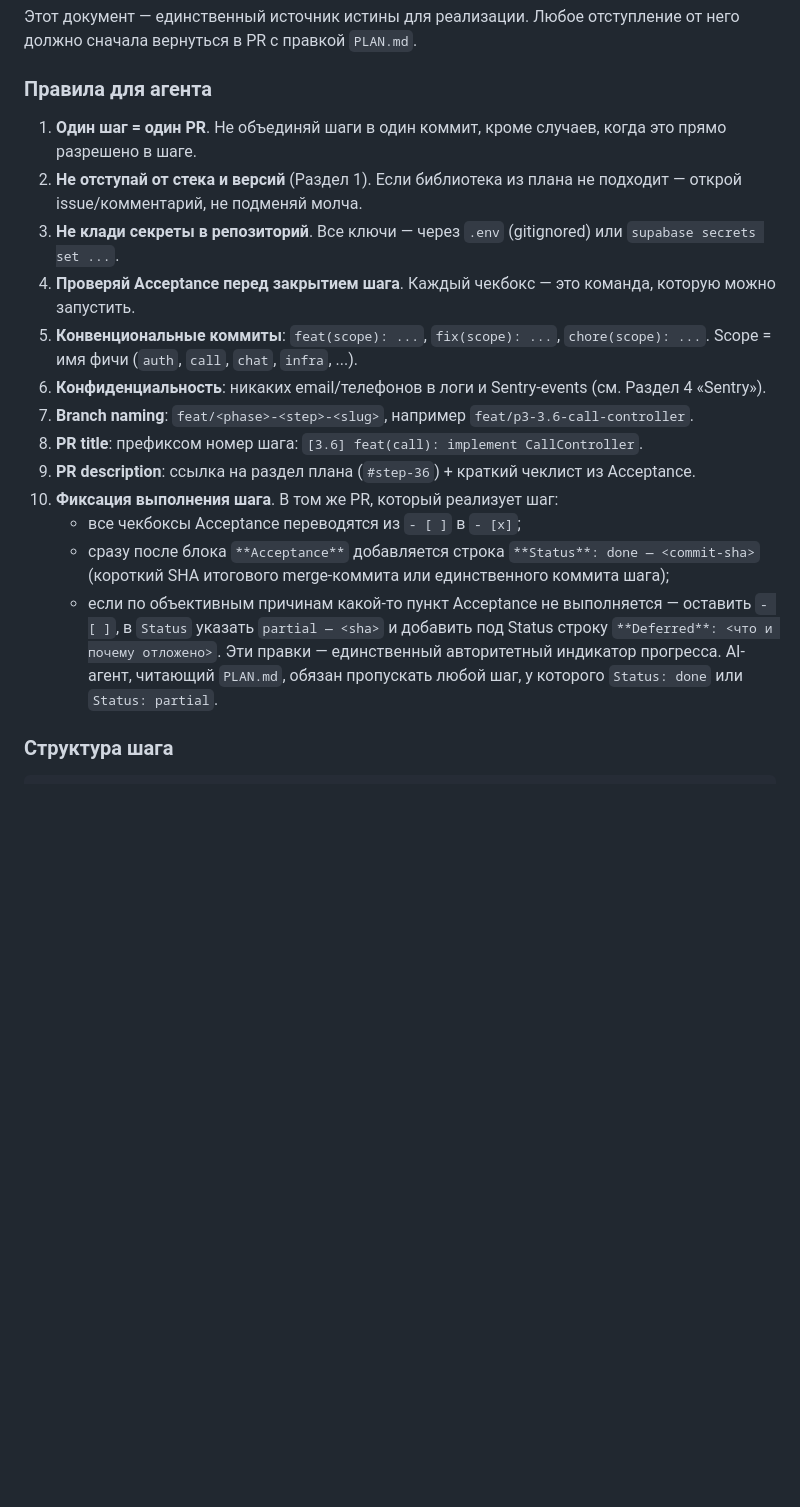
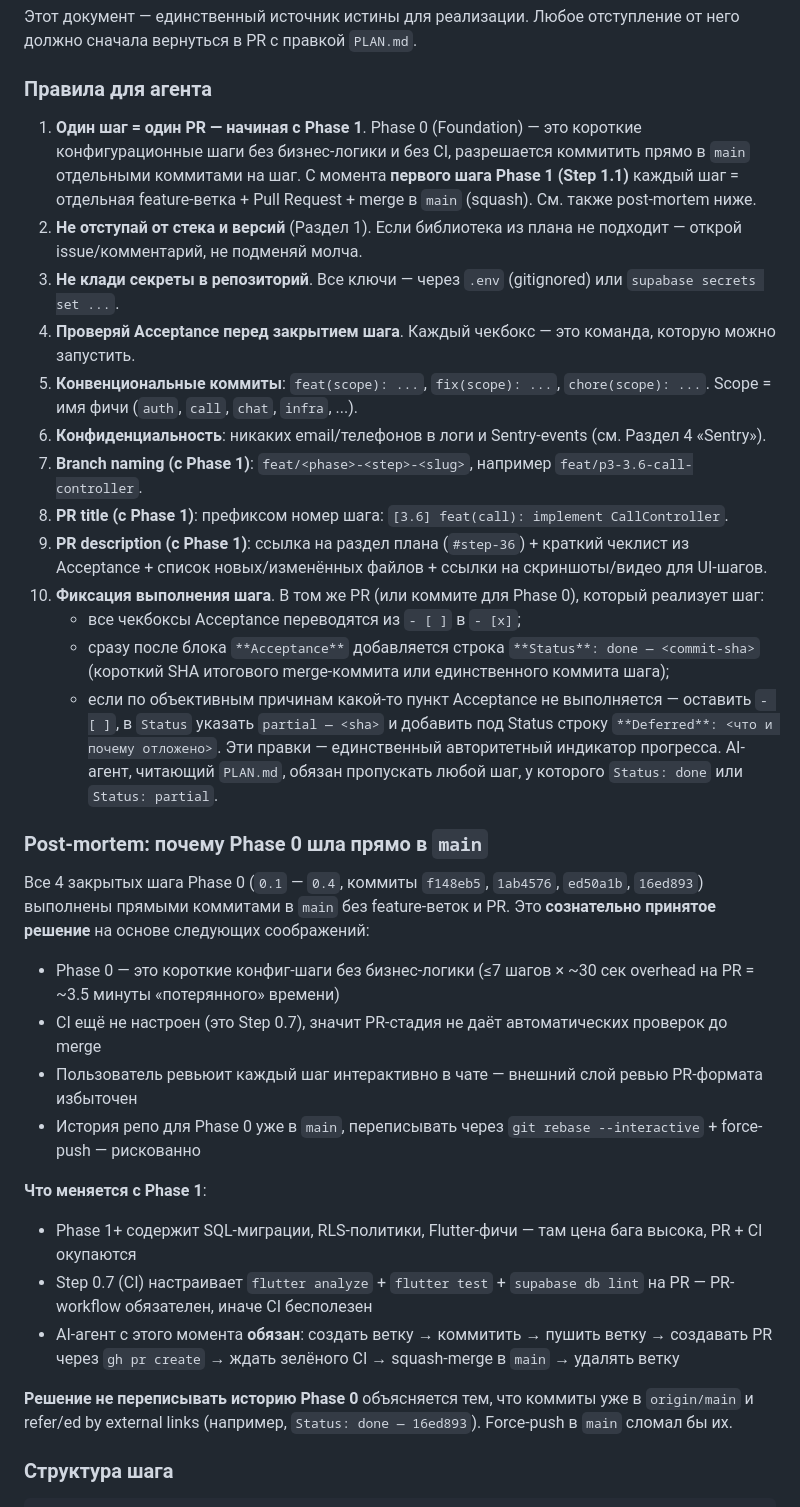
Before and after one commit to ruslanbay2022/vibecall, a Markdown page: PLAN.md, the part around one of its changes. GitHub-like rendering; blank space fills up the shorter version.

```diff
--- a/PLAN.md
+++ b/PLAN.md
@@ -14,20 +14,36 @@
 
 ### Правила для агента
 
-1. **Один шаг = один PR**. Не объединяй шаги в один коммит, кроме случаев, когда это прямо разрешено в шаге.
+1. **Один шаг = один PR — начиная с Phase 1**. Phase 0 (Foundation) — это короткие конфигурационные шаги без бизнес-логики и без CI, разрешается коммитить прямо в `main` отдельными коммитами на шаг. С момента **первого шага Phase 1 (Step 1.1)** каждый шаг = отдельная feature-ветка + Pull Request + merge в `main` (squash). См. также post-mortem ниже.
 2. **Не отступай от стека и версий** (Раздел 1). Если библиотека из плана не подходит — открой issue/комментарий, не подменяй молча.
 3. **Не клади секреты в репозиторий**. Все ключи — через `.env` (gitignored) или `supabase secrets set ...`.
 4. **Проверяй Acceptance перед закрытием шага**. Каждый чекбокс — это команда, которую можно запустить.
 5. **Конвенциональные коммиты**: `feat(scope): ...`, `fix(scope): ...`, `chore(scope): ...`. Scope = имя фичи (`auth`, `call`, `chat`, `infra`, ...).
 6. **Конфиденциальность**: никаких email/телефонов в логи и Sentry-events (см. Раздел 4 «Sentry»).
-7. **Branch naming**: `feat/<phase>-<step>-<slug>`, например `feat/p3-3.6-call-controller`.
-8. **PR title**: префиксом номер шага: `[3.6] feat(call): implement CallController`.
-9. **PR description**: ссылка на раздел плана (`#step-36`) + краткий чеклист из Acceptance.
-10. **Фиксация выполнения шага**. В том же PR, который реализует шаг:
+7. **Branch naming (с Phase 1)**: `feat/<phase>-<step>-<slug>`, например `feat/p3-3.6-call-controller`.
+8. **PR title (с Phase 1)**: префиксом номер шага: `[3.6] feat(call): implement CallController`.
+9. **PR description (с Phase 1)**: ссылка на раздел плана (`#step-36`) + краткий чеклист из Acceptance + список новых/изменённых файлов + ссылки на скриншоты/видео для UI-шагов.
+10. **Фиксация выполнения шага**. В том же PR (или коммите для Phase 0), который реализует шаг:
     - все чекбоксы Acceptance переводятся из `- [ ]` в `- [x]`;
     - сразу после блока `**Acceptance**` добавляется строка `**Status**: done — <commit-sha>` (короткий SHA итогового merge-коммита или единственного коммита шага);
     - если по объективным причинам какой-то пункт Acceptance не выполняется — оставить `- [ ]`, в `Status` указать `partial — <sha>` и добавить под Status строку `**Deferred**: <что и почему отложено>`.
     Эти правки — единственный авторитетный индикатор прогресса. AI-агент, читающий `PLAN.md`, обязан пропускать любой шаг, у которого `Status: done` или `Status: partial`.
+
+### Post-mortem: почему Phase 0 шла прямо в `main`
+
+Все 4 закрытых шага Phase 0 (`0.1` — `0.4`, коммиты `f148eb5`, `1ab4576`, `ed50a1b`, `16ed893`) выполнены прямыми коммитами в `main` без feature-веток и PR. Это **сознательно принятое решение** на основе следующих соображений:
+
+- Phase 0 — это короткие конфиг-шаги без бизнес-логики (≤7 шагов × ~30 сек overhead на PR = ~3.5 минуты «потерянного» времени)
+- CI ещё не настроен (это Step 0.7), значит PR-стадия не даёт автоматических проверок до merge
+- Пользователь ревьюит каждый шаг интерактивно в чате — внешний слой ревью PR-формата избыточен
+- История репо для Phase 0 уже в `main`, переписывать через `git rebase --interactive` + force-push — рискованно
+
+**Что меняется с Phase 1**:
+- Phase 1+ содержит SQL-миграции, RLS-политики, Flutter-фичи — там цена бага высока, PR + CI окупаются
+- Step 0.7 (CI) настраивает `flutter analyze` + `flutter test` + `supabase db lint` на PR — PR-workflow обязателен, иначе CI бесполезен
+- AI-агент с этого момента **обязан**: создать ветку → коммитить → пушить ветку → создавать PR через `gh pr create` → ждать зелёного CI → squash-merge в `main` → удалять ветку
+
+**Решение не переписывать историю Phase 0** объясняется тем, что коммиты уже в `origin/main` и refer/ed by external links (например, `Status: done — 16ed893`). Force-push в `main` сломал бы их.
 
 ### Структура шага
 
```
Also changed, not shown: other parts of PLAN.md (+32 -0 lines).
